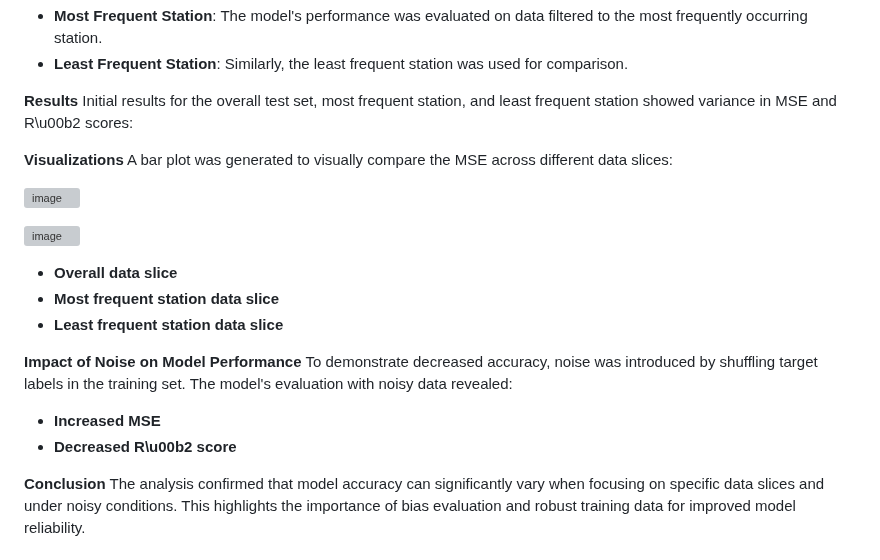
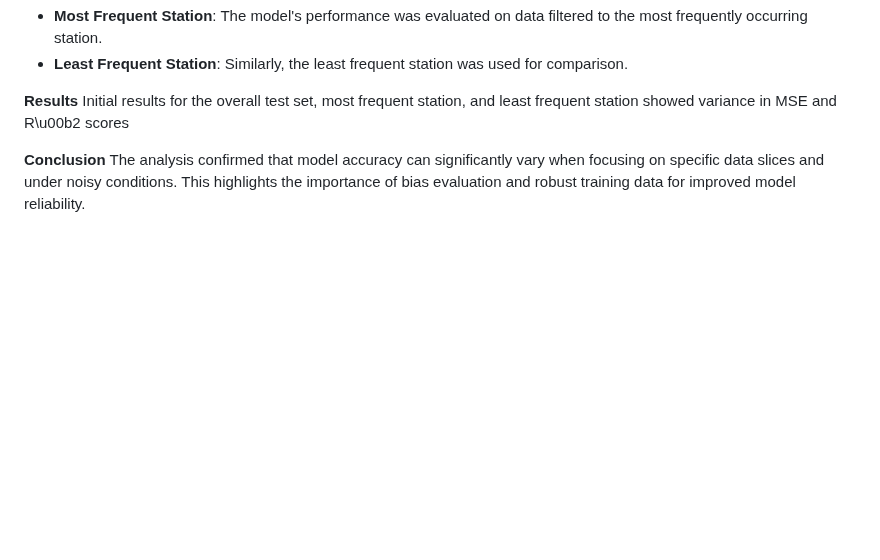
Before and after one commit to MLOps-BlueBikes/PedalPulse, a Markdown page: Bias/README.md, the part around the change. Rendered like a GitHub page; blank space fills up the shorter version; grey boxes are pictures that could not be loaded.

```diff
--- a/Bias/README.md
+++ b/Bias/README.md
@@ -38,26 +38,8 @@ For bias analysis, data was segmented by station frequency:
 - **Least Frequent Station**: Similarly, the least frequent station was used for comparison.
 
 **Results**
-Initial results for the overall test set, most frequent station, and least frequent station showed variance in MSE and R\u00b2 scores:
+Initial results for the overall test set, most frequent station, and least frequent station showed variance in MSE and R\u00b2 scores
 
-
-**Visualizations**
-A bar plot was generated to visually compare the MSE across different data slices:
-
-![image](https://github.com/user-attachments/assets/f10e3c93-44b4-4c9f-bf1a-40e18f7446b8)
-
-![image](https://github.com/user-attachments/assets/f8f6ecd2-cda1-4a19-8489-b0e6870eef12)
-
-
-
-- **Overall data slice**
-- **Most frequent station data slice**
-- **Least frequent station data slice**
-
-**Impact of Noise on Model Performance**
-To demonstrate decreased accuracy, noise was introduced by shuffling target labels in the training set. The model's evaluation with noisy data revealed:
-- **Increased MSE**
-- **Decreased R\u00b2 score**
 
 **Conclusion**
 The analysis confirmed that model accuracy can significantly vary when focusing on specific data slices and under noisy conditions. This highlights the importance of bias evaluation and robust training data for improved model reliability.
```
